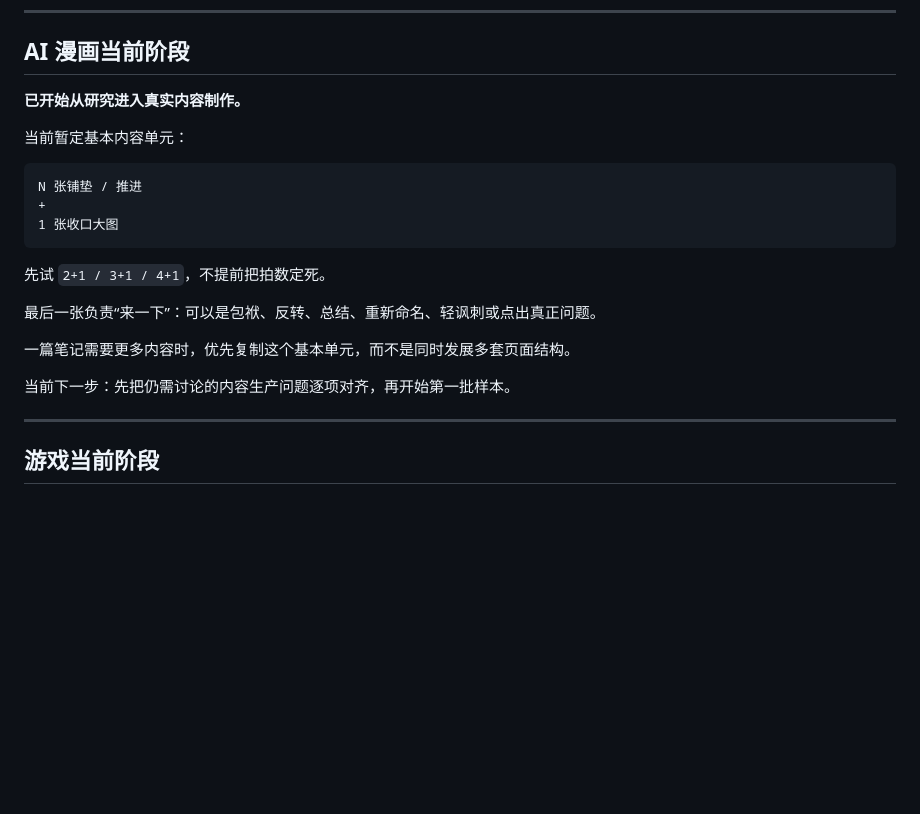
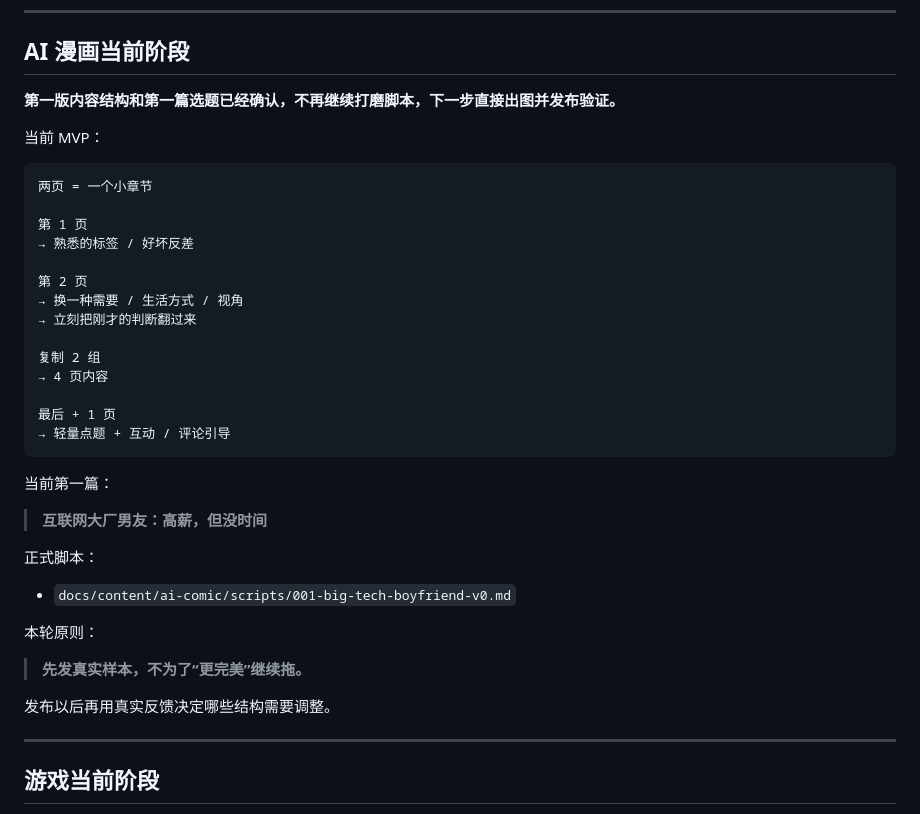
Before and after one commit to Darcy-Jin/Relationship, a Markdown page: docs/current-state.md, the part around the change. GitHub-like rendering; blank space fills up the shorter version.

Commit message:
Mark first AI comic MVP ready for production

```diff
--- a/docs/current-state.md
+++ b/docs/current-state.md
@@ -52,23 +52,41 @@ Relationship
 
 ## AI 漫画当前阶段
 
-**已开始从研究进入真实内容制作。**
+**第一版内容结构和第一篇选题已经确认，不再继续打磨脚本，下一步直接出图并发布验证。**
 
-当前暂定基本内容单元：
+当前 MVP：
 
 ~~~text
-N 张铺垫 / 推进
-+
-1 张收口大图
+两页 = 一个小章节
+
+第 1 页
+→ 熟悉的标签 / 好坏反差
+
+第 2 页
+→ 换一种需要 / 生活方式 / 视角
+→ 立刻把刚才的判断翻过来
+
+复制 2 组
+→ 4 页内容
+
+最后 + 1 页
+→ 轻量点题 + 互动 / 评论引导
 ~~~
 
-先试 `2+1 / 3+1 / 4+1`，不提前把拍数定死。
+当前第一篇：
 
-最后一张负责“来一下”：可以是包袱、反转、总结、重新命名、轻讽刺或点出真正问题。
+> **互联网大厂男友：高薪，但没时间**
 
-一篇笔记需要更多内容时，优先复制这个基本单元，而不是同时发展多套页面结构。
+正式脚本：
 
-当前下一步：先把仍需讨论的内容生产问题逐项对齐，再开始第一批样本。
+- `docs/content/ai-comic/scripts/001-big-tech-boyfriend-v0.md`
+
+本轮原则：
+
+> **先发真实样本，不为了“更完美”继续拖。**
+
+发布以后再用真实反馈决定哪些结构需要调整。
+
 
 ---
 
```
